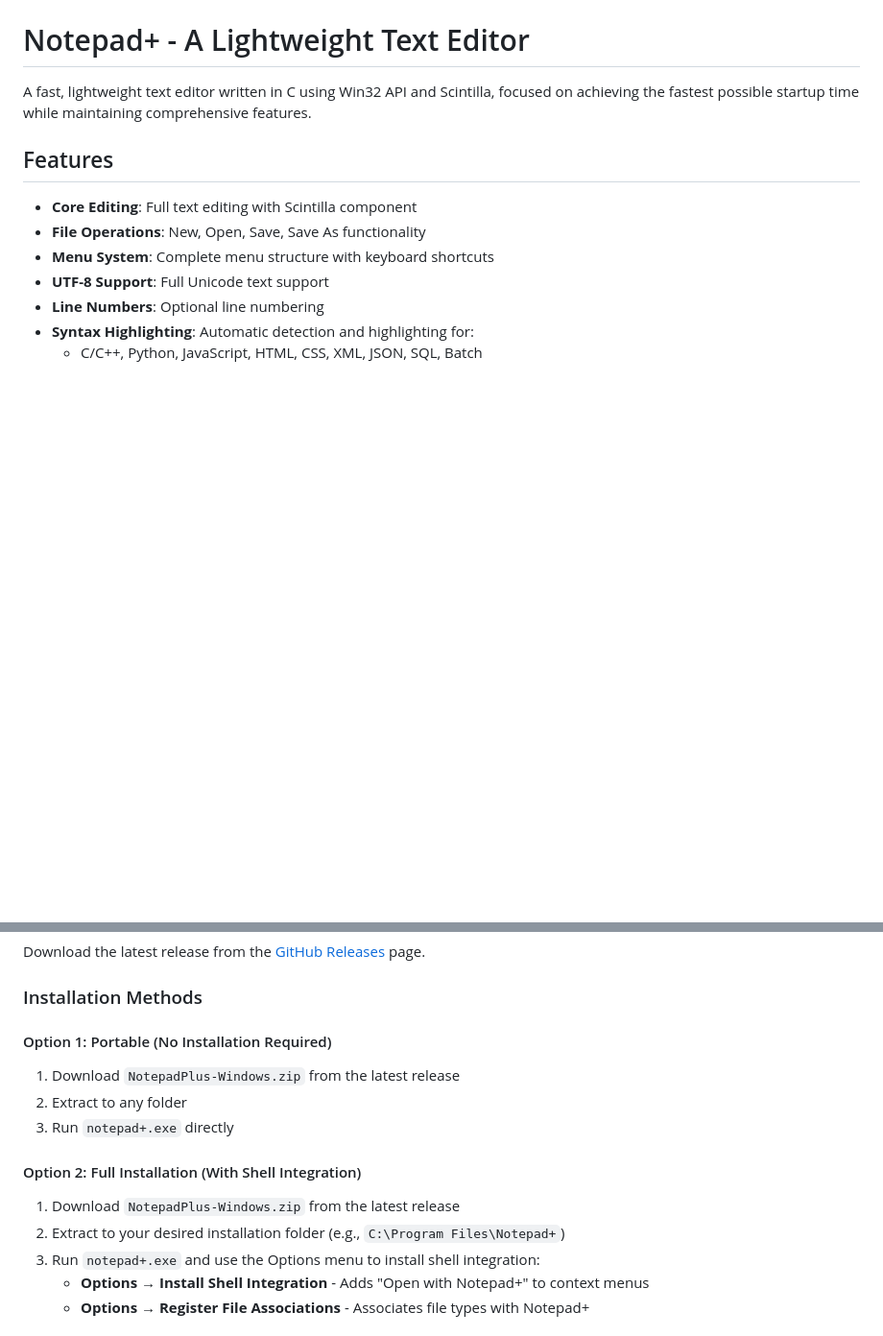
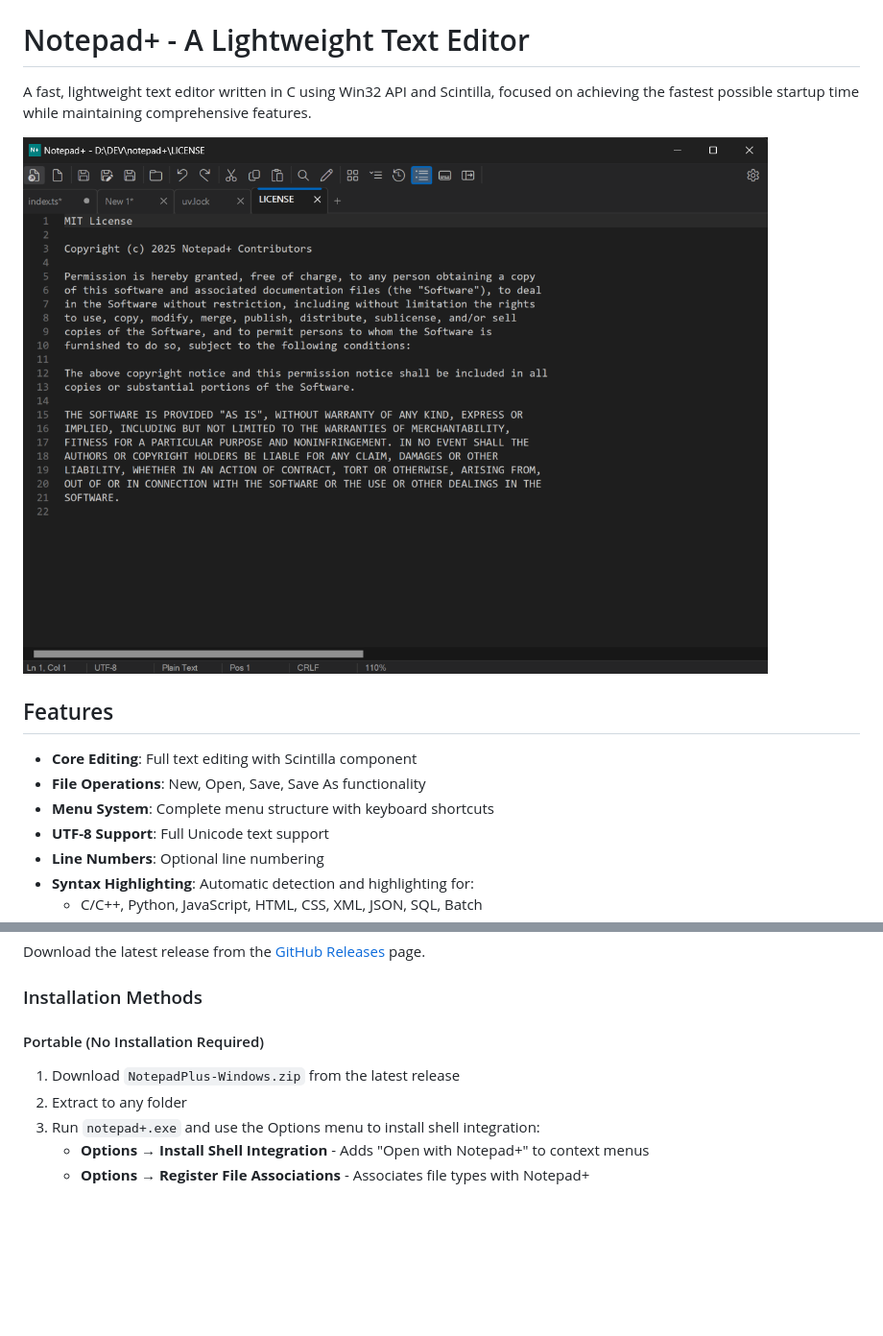
Before and after one commit to zateckar/notepadPlus, a Markdown page: README.md, 2 parts joined by grey strips. Shown at 96% size. Drawn GitHub-style; pictures changed too: {ECCE05B1-8401-43E7-AD17-6C7636B41D6E}.png (added); blank space fills up the shorter version.

Commit message:
Added a picture to readme. Disabled profiling.

```diff
--- a/README.md
+++ b/README.md
@@ -1,6 +1,8 @@
 # Notepad+ - A Lightweight Text Editor
 
 A fast, lightweight text editor written in C using Win32 API and Scintilla, focused on achieving the fastest possible startup time while maintaining comprehensive features.
+
+![alt text]({ECCE05B1-8401-43E7-AD17-6C7636B41D6E}.png)
 
 ## Features
 
@@ -30,14 +32,9 @@ Download the latest release from the [GitHub Releases](../../releases) page.
 
 ### Installation Methods
 
-#### Option 1: Portable (No Installation Required)
+#### Portable (No Installation Required)
 1. Download `NotepadPlus-Windows.zip` from the latest release
 2. Extract to any folder
-3. Run `notepad+.exe` directly
-
-#### Option 2: Full Installation (With Shell Integration)
-1. Download `NotepadPlus-Windows.zip` from the latest release
-2. Extract to your desired installation folder (e.g., `C:\Program Files\Notepad+`)
 3. Run `notepad+.exe` and use the Options menu to install shell integration:
    - **Options → Install Shell Integration** - Adds "Open with Notepad+" to context menus
    - **Options → Register File Associations** - Associates file types with Notepad+
```
Also changed, not shown: 2 other files.
